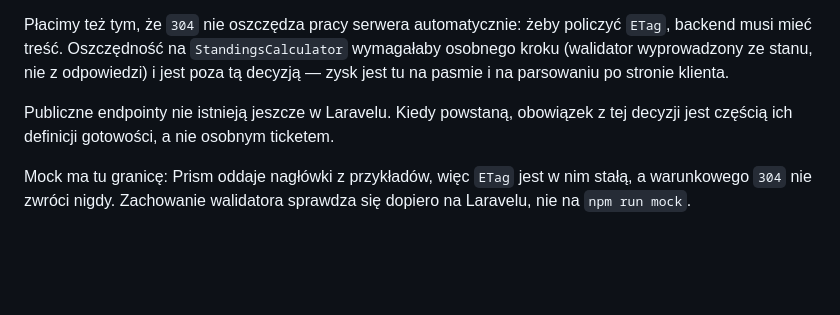
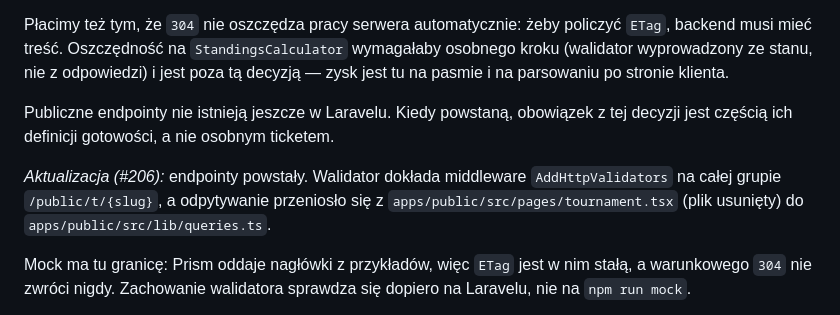
Before and after one commit to dawer2253/sports-tournament-app, a Markdown page: docs/adr/0007-odswiezanie-strony-publicznej-na-walidatorach-http.md, the part around the change. Rendered like a GitHub page; blank space fills up the shorter version.

```diff
--- a/docs/adr/0007-odswiezanie-strony-publicznej-na-walidatorach-http.md
+++ b/docs/adr/0007-odswiezanie-strony-publicznej-na-walidatorach-http.md
@@ -95,6 +95,11 @@ klienta.
 Publiczne endpointy nie istnieją jeszcze w Laravelu. Kiedy powstaną, obowiązek
 z tej decyzji jest częścią ich definicji gotowości, a nie osobnym ticketem.
 
+*Aktualizacja (#206):* endpointy powstały. Walidator dokłada middleware
+`AddHttpValidators` na całej grupie `/public/t/{slug}`, a odpytywanie
+przeniosło się z `apps/public/src/pages/tournament.tsx` (plik usunięty) do
+`apps/public/src/lib/queries.ts`.
+
 Mock ma tu granicę: Prism oddaje nagłówki z przykładów, więc `ETag` jest w nim
 stałą, a warunkowego `304` nie zwróci nigdy. Zachowanie walidatora sprawdza się
 dopiero na Laravelu, nie na `npm run mock`.
```
Also changed, not shown: docs/adr/0006-etykiete-zdobyczy-niesie-odpowiedz-tabeli.md (+4 -3 lines), docs/research/komunikaty-bledow-frameworka-a-kontrakt.md (+5 -0 lines).
